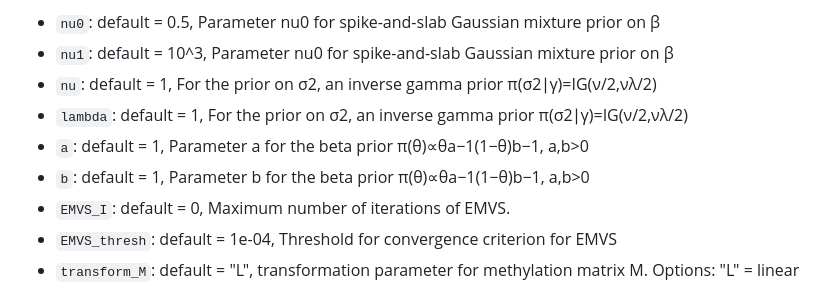
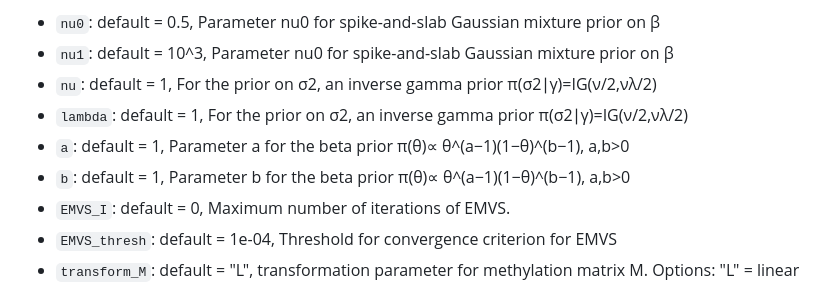
Before and after one commit to cmansoo/BayesMultiomics, a Markdown page: README.md, the part around the change. GitHub-like rendering.

```diff
--- a/README.md
+++ b/README.md
@@ -305,8 +305,8 @@ The default values for `nu0`, `nu1`, `lambda`, `a`, `b` were chosen per publicat
 - `nu1`: default = 10^3, Parameter nu0 for spike-and-slab Gaussian mixture prior on β
 - `nu`: default = 1, For the prior on σ2, an inverse gamma prior π(σ2∣γ)=IG(ν/2,νλ/2)
 - `lambda`: default = 1, For the prior on σ2, an inverse gamma prior π(σ2∣γ)=IG(ν/2,νλ/2)
-- `a`: default = 1, Parameter a for the beta prior π(θ)∝θa−1(1−θ)b−1, a,b>0
-- `b`: default = 1, Parameter b for the beta prior π(θ)∝θa−1(1−θ)b−1, a,b>0
+- `a`: default = 1, Parameter a for the beta prior π(θ)∝ θ^(a−1)(1−θ)^(b−1), a,b>0
+- `b`: default = 1, Parameter b for the beta prior π(θ)∝ θ^(a−1)(1−θ)^(b−1), a,b>0
 - `EMVS_I`: default = 0, Maximum number of iterations of EMVS.
 - `EMVS_thresh`: default = 1e-04, Threshold for convergence criterion for EMVS
 - `transform_M`: default = "L", transformation parameter for methylation matrix M. Options: "L" = linear transformation, "Q" = quadratic transformation; "QS" = cubic spline transformation
```
